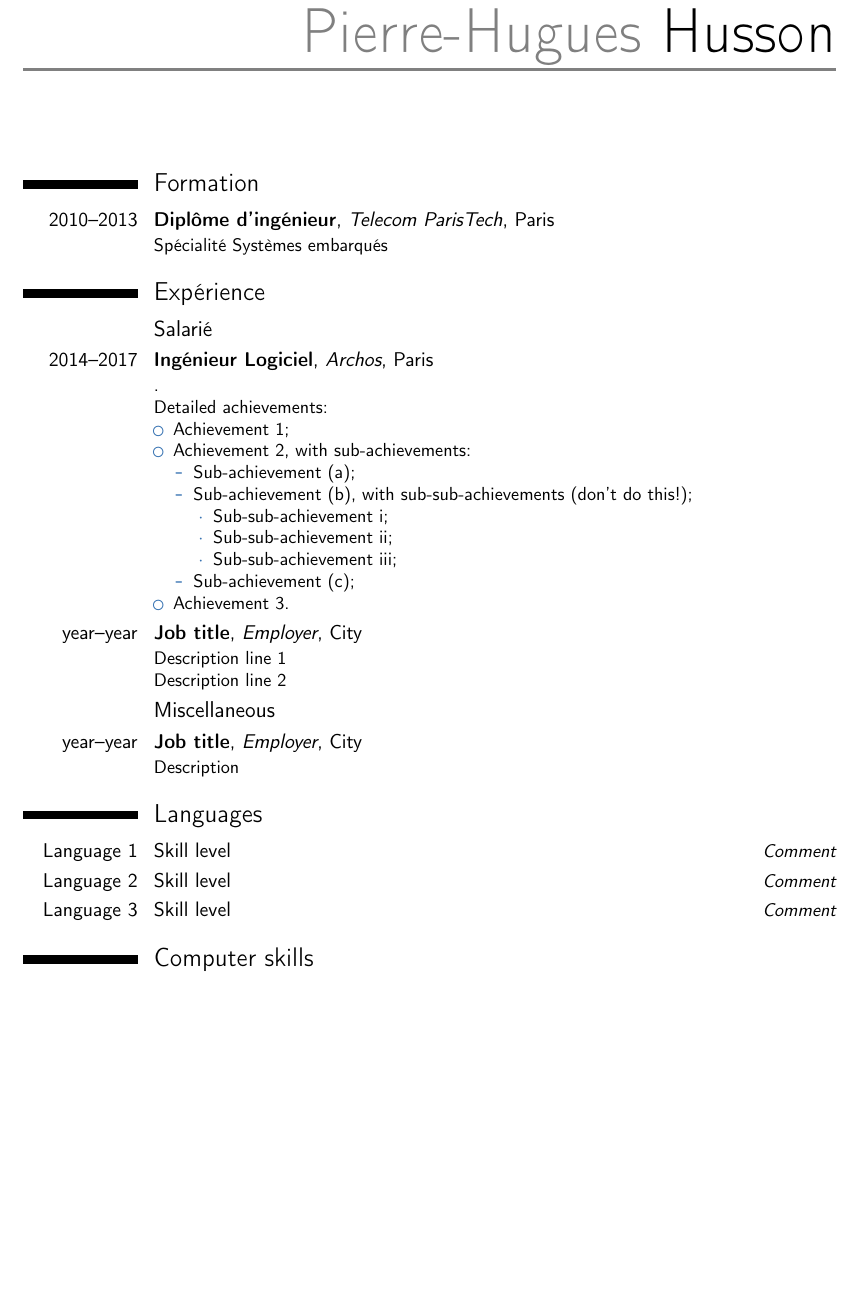
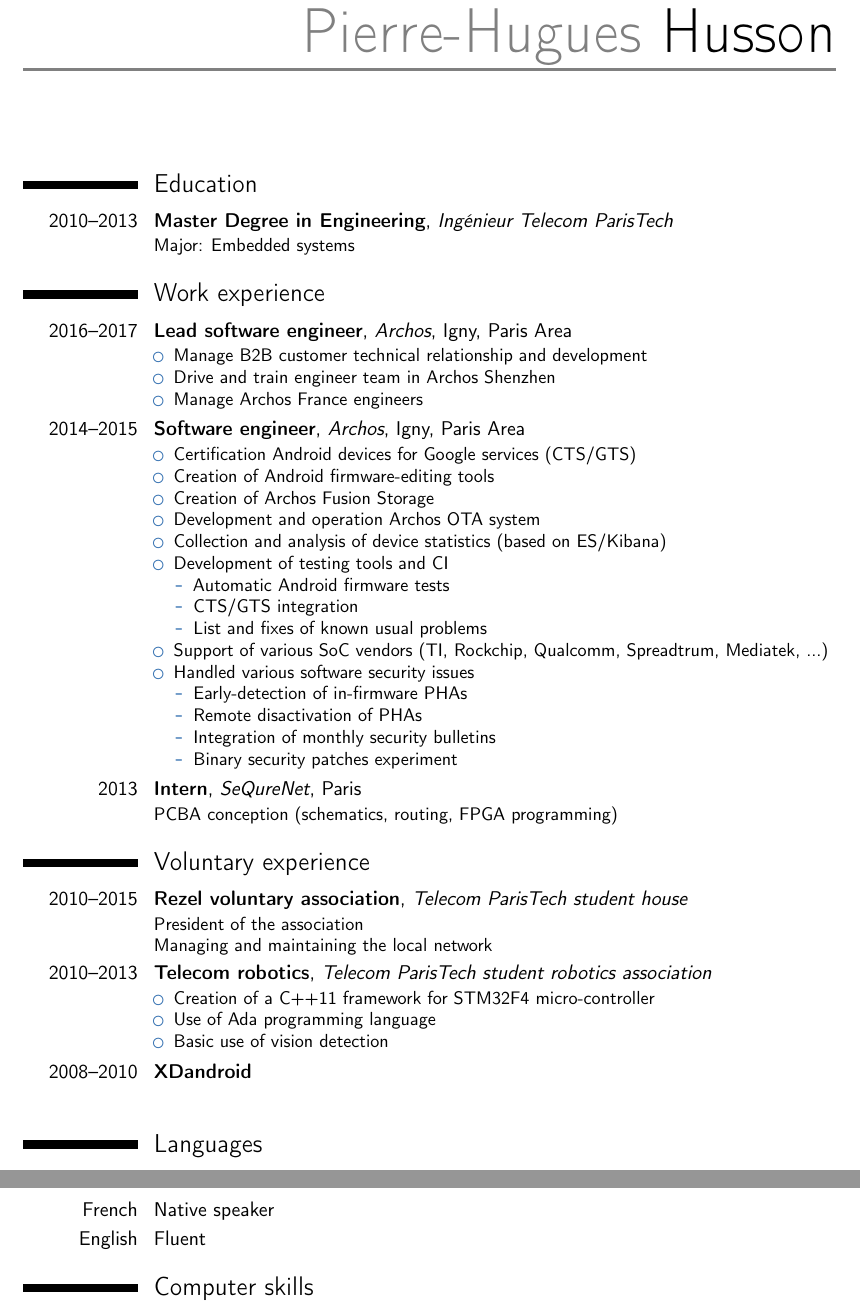
Before and after one commit to phhusson/resume, a LaTeX CV (resume.tex): part of page 1 of 3 before the commit and two parts of pages 1 and 2 of 3 after it, the two joined at a grey line, cut so that both start at the same text, the shorter picture padded with empty space. Compiled offline with pdfLaTeX.

Commit message:
Move to english, wip

```diff
--- a/resume.tex
+++ b/resume.tex
@@ -54,36 +54,62 @@
 %-----       resume       ---------------------------------------------------------
 \makecvtitle
 
-\section{Formation}
-\cventry{2010--2013}{Dipl\^ome d'ing\'enieur}{Telecom ParisTech}{Paris}{}{Sp\'ecialit\'e Syst\`emes embarqu\'es}  % arguments 3 to 6 can be left empty
+\section{Education}
+\cventry{2010--2013}{Master Degree in Engineering}{Ing\'enieur Telecom ParisTech}{}{}{Major: Embedded systems}  % arguments 3 to 6 can be left empty
 
-\section{Exp\'erience}
-\subsection{Salari\'e}
-\cventry{2014--2017}{Ing\'enieur Logiciel}{Archos}{Paris}{}{.\newline{}%
-Detailed achievements:%
-\begin{itemize}%
-\item Achievement 1;
-\item Achievement 2, with sub-achievements:
-  \begin{itemize}%
-  \item Sub-achievement (a);
-  \item Sub-achievement (b), with sub-sub-achievements (don't do this!);
-    \begin{itemize}
-    \item Sub-sub-achievement i;
-    \item Sub-sub-achievement ii;
-    \item Sub-sub-achievement iii;
-    \end{itemize}
-  \item Sub-achievement (c);
-  \end{itemize}
-\item Achievement 3.
-\end{itemize}}
-\cventry{year--year}{Job title}{Employer}{City}{}{Description line 1\newline{}Description line 2}
-\subsection{Miscellaneous}
-\cventry{year--year}{Job title}{Employer}{City}{}{Description}
+\section{Work experience}
+%\subsection{Salari\'e}
+\cventry{2016--2017}{Lead software engineer}{Archos}{Igny, Paris Area}{}{
+	\begin{itemize}
+		\item Manage B2B customer technical relationship and development
+		\item Drive and train engineer team in Archos Shenzhen
+		\item Manage Archos France engineers
+	\end{itemize}
+}
+\cventry{2014--2015}{Software engineer}{Archos}{Igny, Paris Area}{}{
+	\begin{itemize}
+		\item Certification Android devices for Google services (CTS/GTS)
+		\item Creation of Android firmware-editing tools
+		\item Creation of Archos Fusion Storage
+		\item Development and operation Archos OTA system
+		\item Collection and analysis of device statistics (based on ES/Kibana)
+		\item Development of testing tools and CI
+			\begin{itemize}
+				\item Automatic Android firmware tests
+				\item CTS/GTS integration
+				\item List and fixes of known usual problems
+			\end{itemize}
+		\item Support of various SoC vendors (TI, Rockchip, Qualcomm, Spreadtrum, Mediatek, ...)
+		\item Handled various software security issues
+			\begin{itemize}
+				\item Early-detection of in-firmware PHAs
+				\item Remote disactivation of PHAs
+				\item Integration of monthly security bulletins
+				\item Binary security patches experiment
+			\end{itemize}
+	\end{itemize}}
+\cventry{2013}{Intern}{SeQureNet}{Paris}{}{PCBA conception (schematics, routing, FPGA programming)}
+
+\section{Voluntary experience}
+%\cventry{2013}{Author and maintainer}{quassel-irssi}{}{}{Creation of an IM module for irssi, to connect to a quassel core}
+\cventry{2010--2015}{Rezel voluntary association}{Telecom ParisTech student house}{}{}{
+	President of the association
+	\newline{}
+	Managing and maintaining the local network
+}
+\cventry{2010--2013}{Telecom robotics}{Telecom ParisTech student robotics association}{}{}{
+	\begin{itemize}
+		\item Creation of a C++11 framework for STM32F4 micro-controller
+		\item Use of Ada programming language
+		\item Basic use of vision detection
+	\end{itemize}
+}
+\cventry{2008--2010}{XDandroid}{}{}{}{
+}
 
 \section{Languages}
-\cvitemwithcomment{Language 1}{Skill level}{Comment}
-\cvitemwithcomment{Language 2}{Skill level}{Comment}
-\cvitemwithcomment{Language 3}{Skill level}{Comment}
+\cvitemwithcomment{French}{Native speaker}{}
+\cvitemwithcomment{English}{Fluent}{}
 
 \section{Computer skills}
 \cvdoubleitem{category 1}{XXX, YYY, ZZZ}{category 4}{XXX, YYY, ZZZ}
```
Also changed, not shown: 1 other file.
